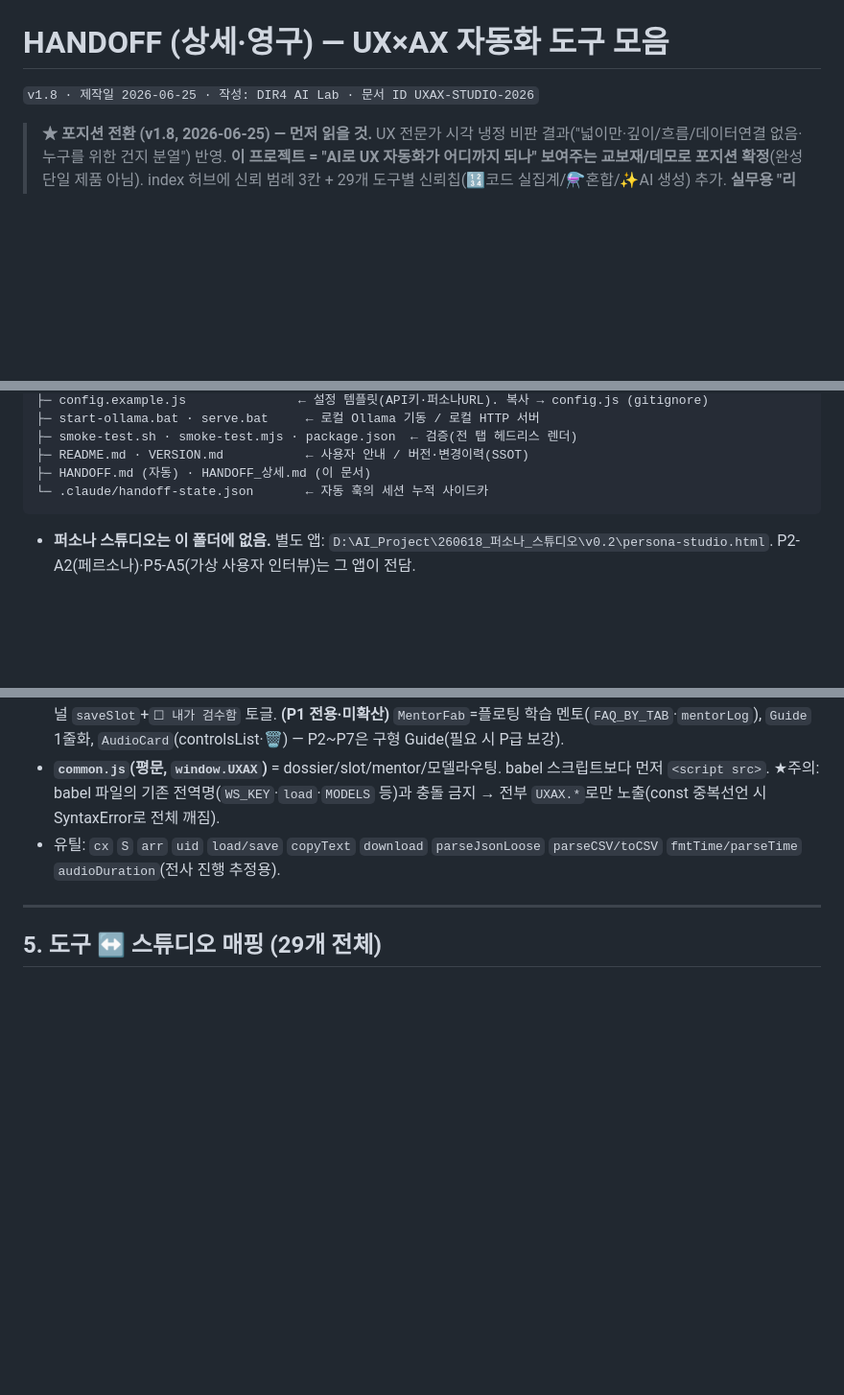
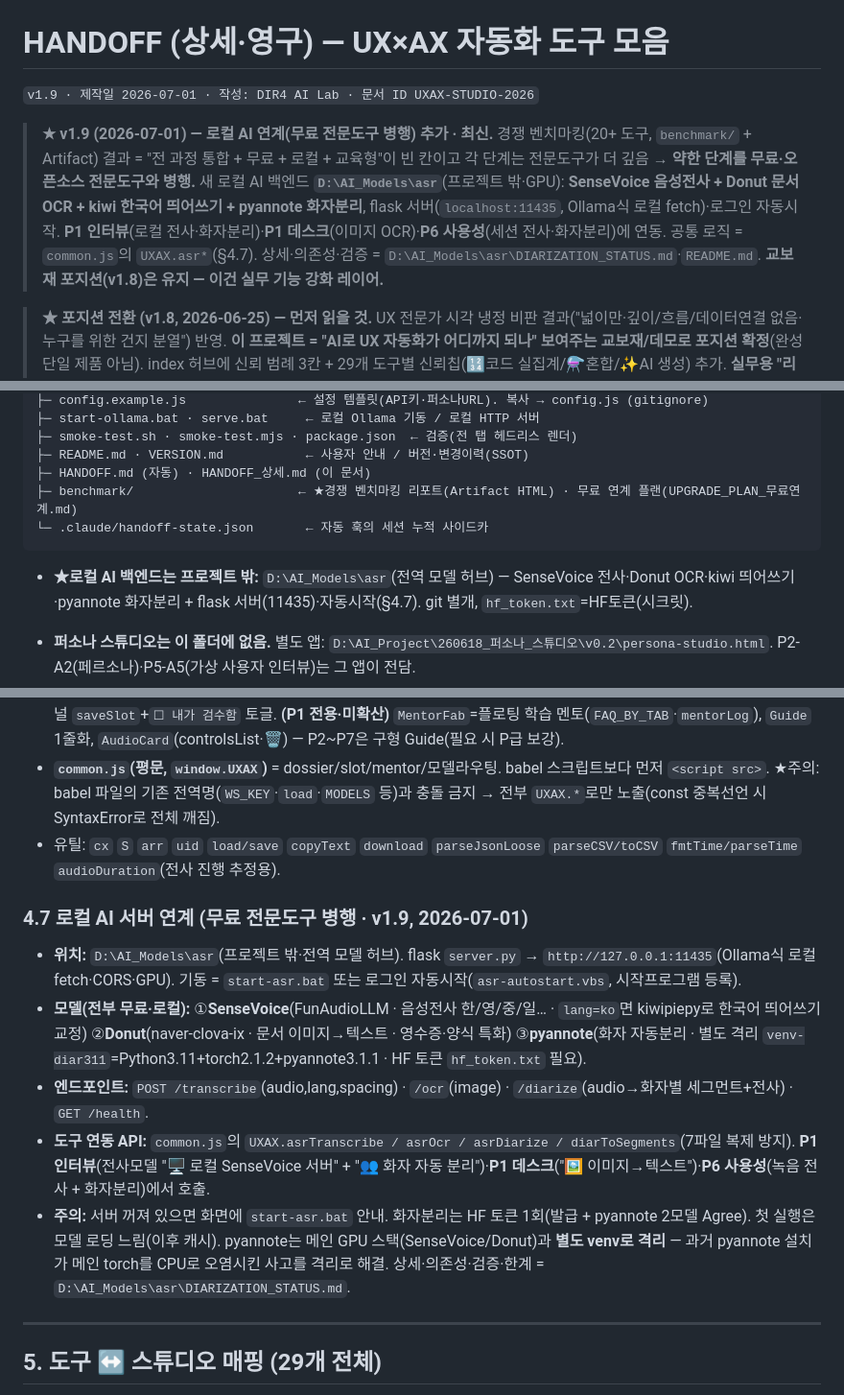
Before and after one commit to khan-a11y/ux-design-process-automation, a Markdown page: HANDOFF_상세.md, 3 parts joined by grey strips. Shown at 96% size. Rendered like a GitHub page; blank space fills up the shorter version.

Commit message:
docs: HANDOFF_상세·VERSION v1.9 — 로컬 AI 연계(전사·OCR·화자분리) 반영 (슝슝)
- 상단 v1.9 요약 박스 + 4.7 로컬 AI 서버 연계 섹션 신설
- 폴더맵에 benchmark 및 D:\AI_Models\asr(프로젝트 밖 백엔드) 추가
- 변경이력 2026-07-01 항목 + VERSION v1.9(B9) 카운터·로그

Co-Authored-By: Claude Opus 4.8 (1M context) <noreply@anthropic.com>

````diff
--- a/HANDOFF_상세.md
+++ b/HANDOFF_상세.md
@@ -1,6 +1,8 @@
 # HANDOFF (상세·영구) — UX×AX 자동화 도구 모음
 
-`v1.8 · 제작일 2026-06-25 · 작성: DIR4 AI Lab · 문서 ID UXAX-STUDIO-2026`
+`v1.9 · 제작일 2026-07-01 · 작성: DIR4 AI Lab · 문서 ID UXAX-STUDIO-2026`
+
+> **★ v1.9 (2026-07-01) — 로컬 AI 연계(무료 전문도구 병행) 추가 · 최신.** 경쟁 벤치마킹(20+ 도구, `benchmark/` + Artifact) 결과 = "전 과정 통합 + 무료 + 로컬 + 교육형"이 빈 칸이고 각 단계는 전문도구가 더 깊음 → **약한 단계를 무료·오픈소스 전문도구와 병행.** 새 로컬 AI 백엔드 **`D:\AI_Models\asr`**(프로젝트 밖·GPU): **SenseVoice 음성전사 + Donut 문서OCR + kiwi 한국어 띄어쓰기 + pyannote 화자분리**, flask 서버(`localhost:11435`, Ollama식 로컬 fetch)·로그인 자동시작. **P1 인터뷰**(로컬 전사·화자분리)·**P1 데스크**(이미지 OCR)·**P6 사용성**(세션 전사·화자분리)에 연동. 공통 로직 = `common.js`의 `UXAX.asr*`(§4.7). 상세·의존성·검증 = `D:\AI_Models\asr\DIARIZATION_STATUS.md`·`README.md`. **교보재 포지션(v1.8)은 유지 — 이건 실무 기능 강화 레이어.**
 
 > **★ 포지션 전환 (v1.8, 2026-06-25) — 먼저 읽을 것.** UX 전문가 시각 냉정 비판 결과("넓이만·깊이/흐름/데이터연결 없음·누구를 위한 건지 분열") 반영. **이 프로젝트 = "AI로 UX 자동화가 어디까지 되나" 보여주는 교보재/데모로 포지션 확정**(완성 단일 제품 아님). index 허브에 신뢰 범례 3칸 + 29개 도구별 신뢰칩(🔢코드 실집계/⚗️혼합/✨AI 생성) 추가. **실무용 "리더 없이 따라가는 흐름 도구"는 별도 프로젝트로 분기 = `D:\AI_Project\260617_UX디자인프로세스_도구`**(P1~P3 깊게, 현재 v0.41). 아래 "흐름 도구" 방향(4축)은 이제 *그 분기 프로젝트*의 미션 — 이 교보재는 데모로 유지. 보안·검수 통과(`보안검수_2026-06-25.md`).
 > **★ Figma 교보재 장표 (2026-06-25):** `02_DIR4_Team_AI-Lab` 파일 **W25_UX디자인프로세스_자동화_교보재** 페이지에 사용법 46슬라이드(W24 스토리보드 포맷·DT Sans). + W23~W25 전 장표 **본문 배경 #F7E8EF→#E8F7F1(민트)** 재색 + (제목+설명) 그룹→중앙→해제 정렬. 이 장표 규약은 전역 `~/.claude/CLAUDE.md` 장표 섹션에 고정. (W23 아이콘메이커는 다른 포맷이라 제외.)
@@ -50,8 +52,11 @@
 ├─ smoke-test.sh · smoke-test.mjs · package.json  ← 검증(전 탭 헤드리스 렌더)
 ├─ README.md · VERSION.md           ← 사용자 안내 / 버전·변경이력(SSOT)
 ├─ HANDOFF.md (자동) · HANDOFF_상세.md (이 문서)
+├─ benchmark/                      ← ★경쟁 벤치마킹 리포트(Artifact HTML) · 무료 연계 플랜(UPGRADE_PLAN_무료연계.md)
 └─ .claude/handoff-state.json       ← 자동 훅의 세션 누적 사이드카
 ```
+
+- **★로컬 AI 백엔드는 프로젝트 밖:** `D:\AI_Models\asr`(전역 모델 허브) — SenseVoice 전사·Donut OCR·kiwi 띄어쓰기·pyannote 화자분리 + flask 서버(11435)·자동시작(§4.7). git 별개, `hf_token.txt`=HF토큰(시크릿).
 
 - **퍼소나 스튜디오는 이 폴더에 없음.** 별도 앱: `D:\AI_Project\260618_퍼소나_스튜디오\v0.2\persona-studio.html`. P2-A2(페르소나)·P5-A5(가상 사용자 인터뷰)는 그 앱이 전담.
 - **⚠ 경로 함정(v1.42에서 재정정):** index.html·P2의 퍼소나 링크 fallback은 현재 `../260618_퍼소나_스튜디오/v0.2/persona-studio.html`. 이 폴더가 **또 옮겨지면 다시 깨짐** — 항구적 안전책은 `config.js`의 `personaStudioUrl`을 절대경로로 박는 것. (야간 검수가 매일 이 링크 실재 여부를 점검함.)
@@ -122,6 +127,13 @@
 - 공통 컴포넌트(JSX라 7파일 복제·표준화): `Btn`, `Tabs`(URL 해시 연동), `WsSave`/`WsPull`, 설정 모달. **(P1~P7 전체 적용·1·2·3단계 산출)** **`GatePanel`**=판단 게이트 6칸(상단 접이식, P0 북극성 띠+프리필, `GATE_FIELDS`·`deriveGate`), **`StageNav`**=하단 단계 네비(이전/다음 탭·이전 단계·다음 단계, 단계명 동적), **`WorkspaceModal`/`WorkspaceFab`=보관함 단계별 슬롯 템플릿 뷰**(`SlotStatusBadge` 검수 뱃지·편집/복사/검수토글·빈슬롯 플레이스홀더·‘기타 메모’ 탭, 28슬롯), 각 패널 `saveSlot`+`☐ 내가 검수함` 토글. **(P1 전용·미확산)** `MentorFab`=플로팅 학습 멘토(`FAQ_BY_TAB`·`mentorLog`), `Guide` 1줄화, `AudioCard`(controlsList·🗑) — P2~P7은 구형 Guide(필요 시 P급 보강).
 - **`common.js`(평문, `window.UXAX`)** = dossier/slot/mentor/모델라우팅. babel 스크립트보다 먼저 `<script src>`. ★주의: babel 파일의 기존 전역명(`WS_KEY`·`load`·`MODELS` 등)과 충돌 금지 → 전부 `UXAX.*`로만 노출(const 중복선언 시 SyntaxError로 전체 깨짐).
 - 유틸: `cx` `S` `arr` `uid` `load/save` `copyText` `download` `parseJsonLoose` `parseCSV/toCSV` `fmtTime/parseTime` `audioDuration`(전사 진행 추정용).
+
+### 4.7 로컬 AI 서버 연계 (무료 전문도구 병행 · v1.9, 2026-07-01)
+- **위치:** `D:\AI_Models\asr`(프로젝트 밖·전역 모델 허브). flask `server.py` → `http://127.0.0.1:11435`(Ollama식 로컬 fetch·CORS·GPU). 기동 = `start-asr.bat` 또는 로그인 자동시작(`asr-autostart.vbs`, 시작프로그램 등록).
+- **모델(전부 무료·로컬):** ①**SenseVoice**(FunAudioLLM · 음성전사 한/영/중/일… · `lang=ko`면 kiwipiepy로 한국어 띄어쓰기 교정) ②**Donut**(naver-clova-ix · 문서 이미지→텍스트 · 영수증·양식 특화) ③**pyannote**(화자 자동분리 · 별도 격리 `venv-diar311`=Python3.11+torch2.1.2+pyannote3.1.1 · HF 토큰 `hf_token.txt` 필요).
+- **엔드포인트:** `POST /transcribe`(audio,lang,spacing) · `/ocr`(image) · `/diarize`(audio→화자별 세그먼트+전사) · `GET /health`.
+- **도구 연동 API:** `common.js`의 `UXAX.asrTranscribe / asrOcr / asrDiarize / diarToSegments`(7파일 복제 방지). **P1 인터뷰**(전사모델 "🖥️ 로컬 SenseVoice 서버" + "👥 화자 자동 분리")·**P1 데스크**("🖼️ 이미지→텍스트")·**P6 사용성**(녹음 전사 + 화자분리)에서 호출.
+- **주의:** 서버 꺼져 있으면 화면에 `start-asr.bat` 안내. 화자분리는 HF 토큰 1회(발급 + pyannote 2모델 Agree). 첫 실행은 모델 로딩 느림(이후 캐시). pyannote는 메인 GPU 스택(SenseVoice/Donut)과 **별도 venv로 격리** — 과거 pyannote 설치가 메인 torch를 CPU로 오염시킨 사고를 격리로 해결. 상세·의존성·검증·한계 = `D:\AI_Models\asr\DIARIZATION_STATUS.md`.
 
 ---
 
````
Also changed, not shown: other parts of HANDOFF_상세.md (+1 -0 lines), VERSION.md (+4 -2 lines).
